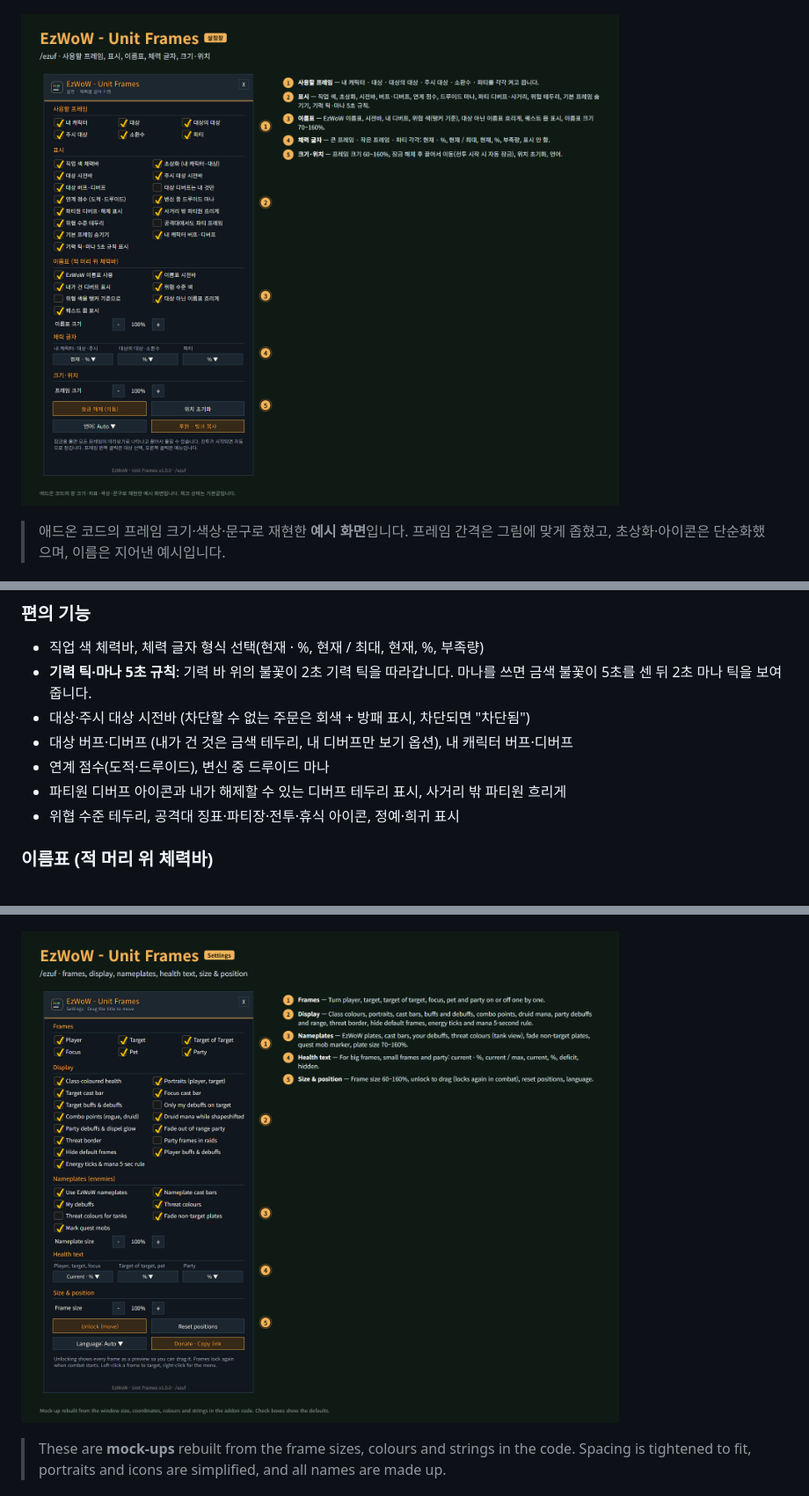
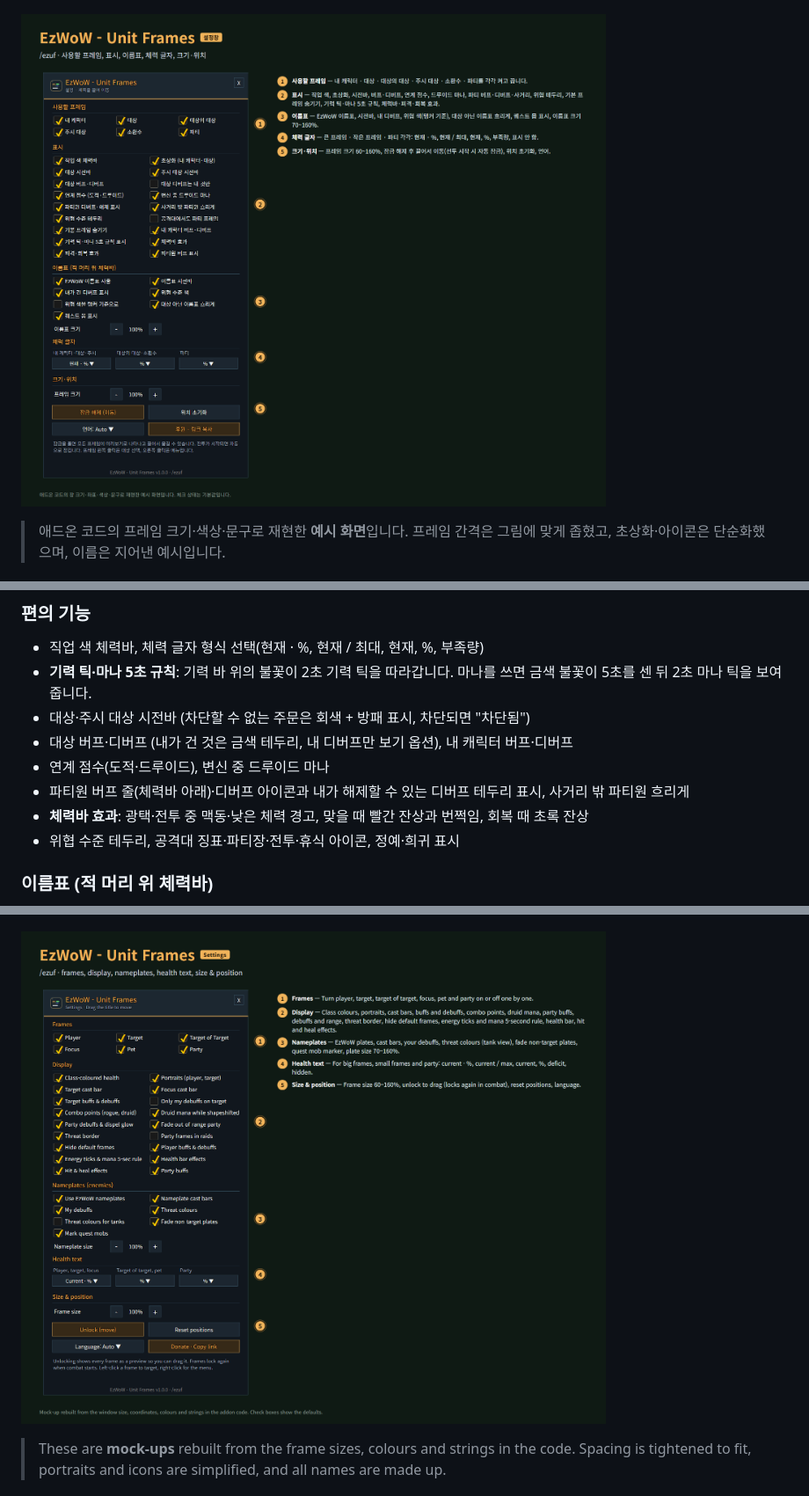
Before and after one commit to qqhrqqhr2/EzWoW-UnitFrames, a Markdown page: README.md, 3 parts joined by grey strips. Shown at 88% size. GitHub-like rendering; pictures changed too: docs/images/settings_en.png, docs/images/settings_ko.png.

```diff
--- a/README.md
+++ b/README.md
@@ -25,7 +25,8 @@ Clean EzWoW-style player, target, target of target, focus, pet and party frames,
 - 대상·주시 대상 시전바 (차단할 수 없는 주문은 회색 + 방패 표시, 차단되면 "차단됨")
 - 대상 버프·디버프 (내가 건 것은 금색 테두리, 내 디버프만 보기 옵션), 내 캐릭터 버프·디버프
 - 연계 점수(도적·드루이드), 변신 중 드루이드 마나
-- 파티원 디버프 아이콘과 내가 해제할 수 있는 디버프 테두리 표시, 사거리 밖 파티원 흐리게
+- 파티원 버프 줄(체력바 아래)·디버프 아이콘과 내가 해제할 수 있는 디버프 테두리 표시, 사거리 밖 파티원 흐리게
+- **체력바 효과**: 광택·전투 중 맥동·낮은 체력 경고, 맞을 때 빨간 잔상과 번쩍임, 회복 때 초록 잔상
 - 위협 수준 테두리, 공격대 징표·파티장·전투·휴식 아이콘, 정예·희귀 표시
 
 ### 이름표 (적 머리 위 체력바)
```
Also changed, not shown: other parts of README.md (+2 -1 lines), 11 other files.
